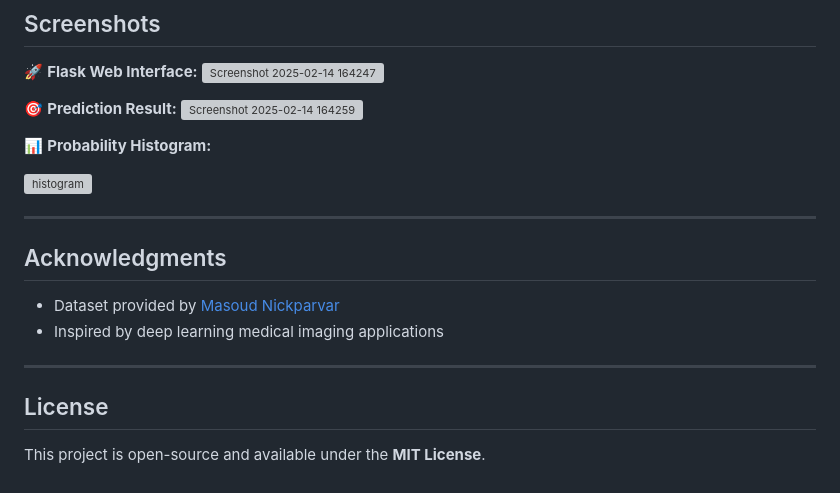
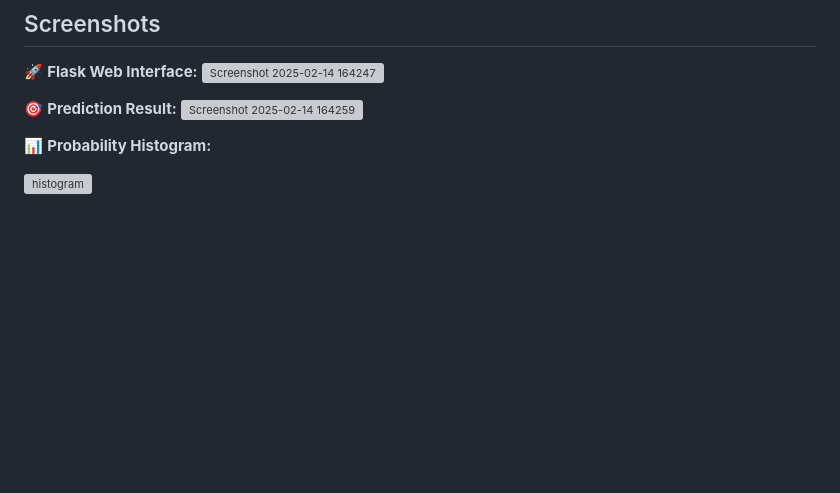
Before and after one commit to udit1567/DeepLearning-Projects, a Markdown page: Brain-Tumor Detection/Readme.md, the part around the change. Rendered like a GitHub page; blank space fills up the shorter version; grey boxes are pictures that could not be loaded.

```diff
--- a/Brain-Tumor Detection/Readme.md
+++ b/Brain-Tumor Detection/Readme.md
@@ -94,15 +94,3 @@ The application will be available at **http://127.0.0.1:5000/**.
 📊 **Probability Histogram:**
 
 ![histogram](https://github.com/user-attachments/assets/10df8132-81ae-414c-ab96-6fd98f7e77cb)
-
-
----
-
-## Acknowledgments
-- Dataset provided by [Masoud Nickparvar](https://www.kaggle.com/datasets/masoudnickparvar/brain-tumor-mri-dataset)
-- Inspired by deep learning medical imaging applications
-
----
-
-## License
-This project is open-source and available under the **MIT License**.
```
